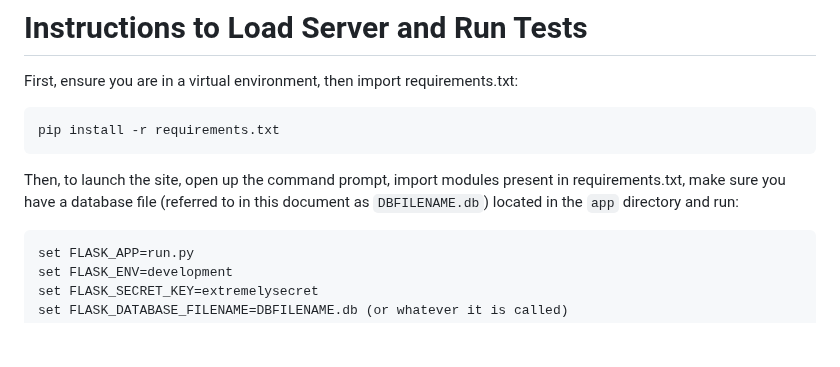
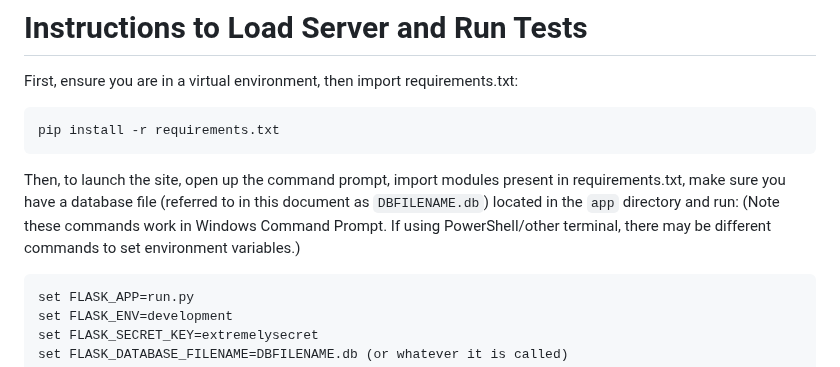
Before and after one commit to EthanVB123/CITS3403_GroupProject, a Markdown page: README.md, the part around the change. Rendered like a GitHub page; blank space fills up the shorter version.

Commit message:
Clarified which terminal was used for environment variables

````diff
--- a/README.md
+++ b/README.md
@@ -19,7 +19,7 @@ First, ensure you are in a virtual environment, then import requirements.txt:
 ```
 pip install -r requirements.txt
 ```
-Then, to launch the site, open up the command prompt, import modules present in requirements.txt, make sure you have a database file (referred to in this document as `DBFILENAME.db`) located in the `app` directory and run:
+Then, to launch the site, open up the command prompt, import modules present in requirements.txt, make sure you have a database file (referred to in this document as `DBFILENAME.db`) located in the `app` directory and run: (Note these commands work in Windows Command Prompt. If using PowerShell/other terminal, there may be different commands to set environment variables.)
 ```
 set FLASK_APP=run.py
 set FLASK_ENV=development
````
